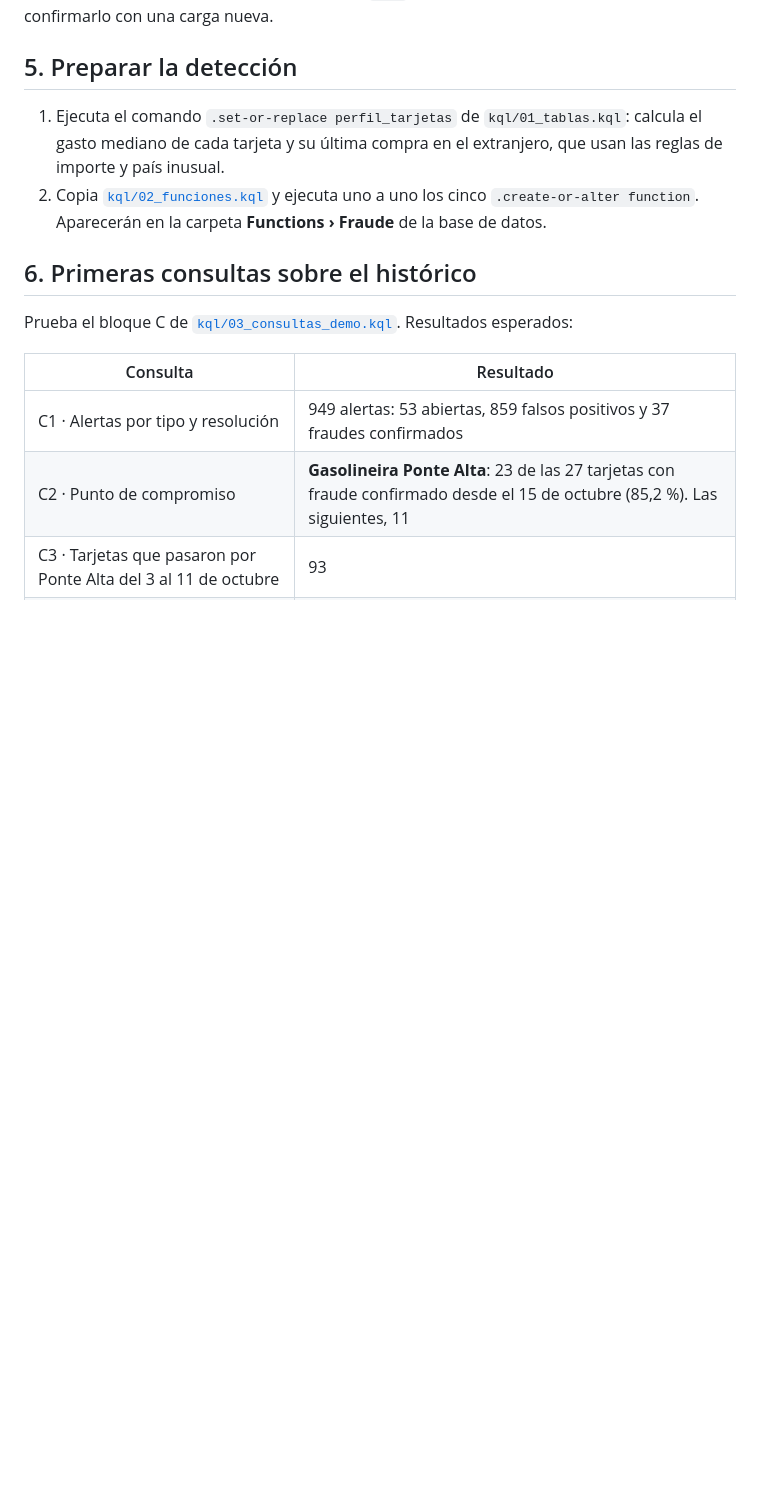
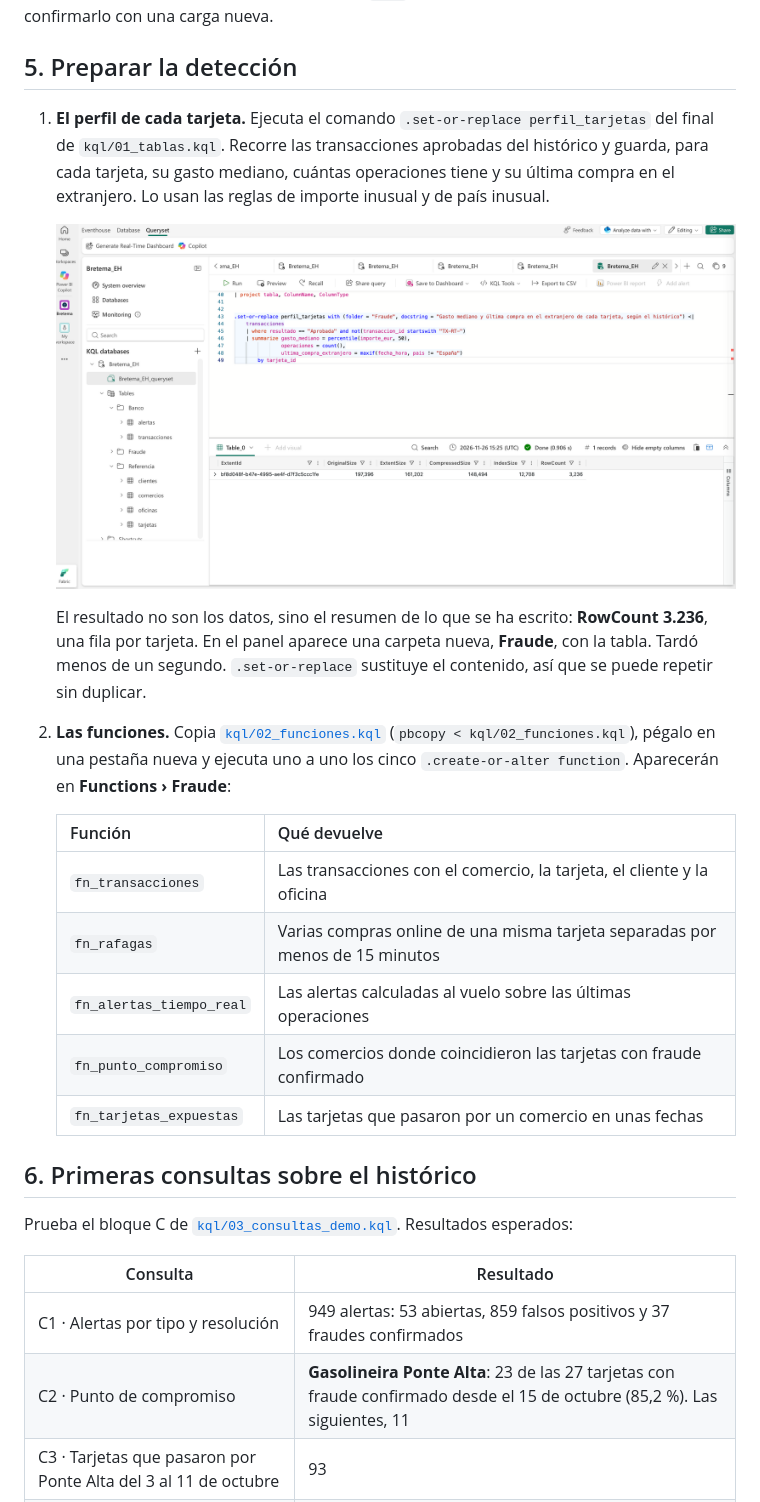
Before and after one commit to AbenFdez/Banco_Bretema_Prevencion_Fraude, a Markdown page: docs/paso-a-paso/02-eventhouse.md, the part around the change. GitHub-like rendering; pictures changed too: assets/capturas/32-eventhouse-perfil-tarjetas.png (added); blank space fills up the shorter version.

Commit message:
Fase 2: perfil_tarjetas creado y funciones con enteros long
- Captura y explicación de perfil_tarjetas en la guía de la fase 2.
- kql/02_funciones.kql y 05: tolong en lugar de toint y parámetros long,
  para que union no separe puntuacion_riesgo en dos columnas.

Co-Authored-By: Claude Fable 5.2 <noreply@anthropic.com>
Claude-Session: https://claude.ai/code/session_01TcXir8CY4FVUUCagcLQsk5

```diff
--- a/docs/paso-a-paso/02-eventhouse.md
+++ b/docs/paso-a-paso/02-eventhouse.md
@@ -200,8 +200,21 @@ El script actual define ya esas columnas como `long`, que es el tipo que usa el
 
 ## 5. Preparar la detección
 
-1. Ejecuta el comando `.set-or-replace perfil_tarjetas` de `kql/01_tablas.kql`: calcula el gasto mediano de cada tarjeta y su última compra en el extranjero, que usan las reglas de importe y país inusual.
-2. Copia [`kql/02_funciones.kql`](../../kql/02_funciones.kql) y ejecuta uno a uno los cinco `.create-or-alter function`. Aparecerán en la carpeta **Functions › Fraude** de la base de datos.
+1. **El perfil de cada tarjeta.** Ejecuta el comando `.set-or-replace perfil_tarjetas` del final de `kql/01_tablas.kql`. Recorre las transacciones aprobadas del histórico y guarda, para cada tarjeta, su gasto mediano, cuántas operaciones tiene y su última compra en el extranjero. Lo usan las reglas de importe inusual y de país inusual.
+
+   ![El comando .set-or-replace perfil_tarjetas ejecutado: una fila de resultado con RowCount 3.236 y la carpeta Fraude en el panel](../../assets/capturas/32-eventhouse-perfil-tarjetas.png)
+
+   El resultado no son los datos, sino el resumen de lo que se ha escrito: **RowCount 3.236**, una fila por tarjeta. En el panel aparece una carpeta nueva, **Fraude**, con la tabla. Tardó menos de un segundo. `.set-or-replace` sustituye el contenido, así que se puede repetir sin duplicar.
+
+2. **Las funciones.** Copia [`kql/02_funciones.kql`](../../kql/02_funciones.kql) (`pbcopy < kql/02_funciones.kql`), pégalo en una pestaña nueva y ejecuta uno a uno los cinco `.create-or-alter function`. Aparecerán en **Functions › Fraude**:
+
+   | Función | Qué devuelve |
+   | --- | --- |
+   | `fn_transacciones` | Las transacciones con el comercio, la tarjeta, el cliente y la oficina |
+   | `fn_rafagas` | Varias compras online de una misma tarjeta separadas por menos de 15 minutos |
+   | `fn_alertas_tiempo_real` | Las alertas calculadas al vuelo sobre las últimas operaciones |
+   | `fn_punto_compromiso` | Los comercios donde coincidieron las tarjetas con fraude confirmado |
+   | `fn_tarjetas_expuestas` | Las tarjetas que pasaron por un comercio en unas fechas |
 
 ## 6. Primeras consultas sobre el histórico
 
```
Also changed, not shown: docs/bitacora.md (+5 -1 lines), docs/presentacion/README.md (+1 -0 lines), 2 other files.
